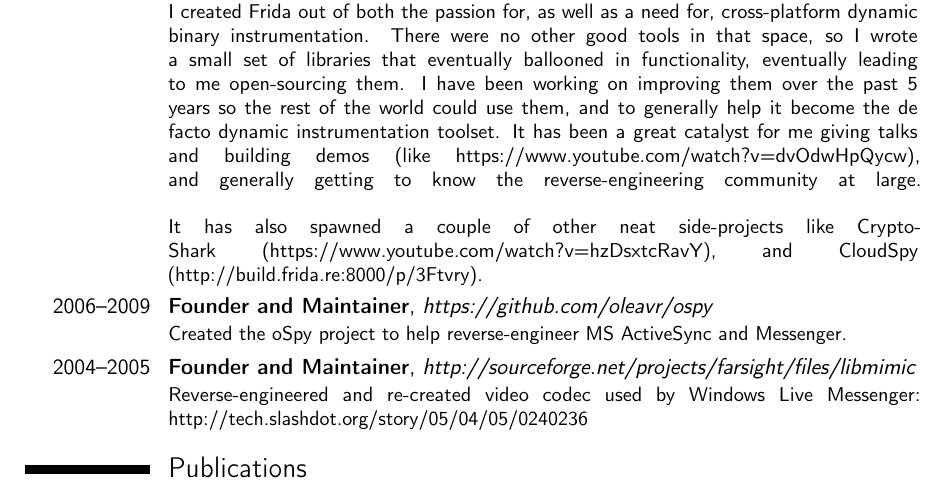
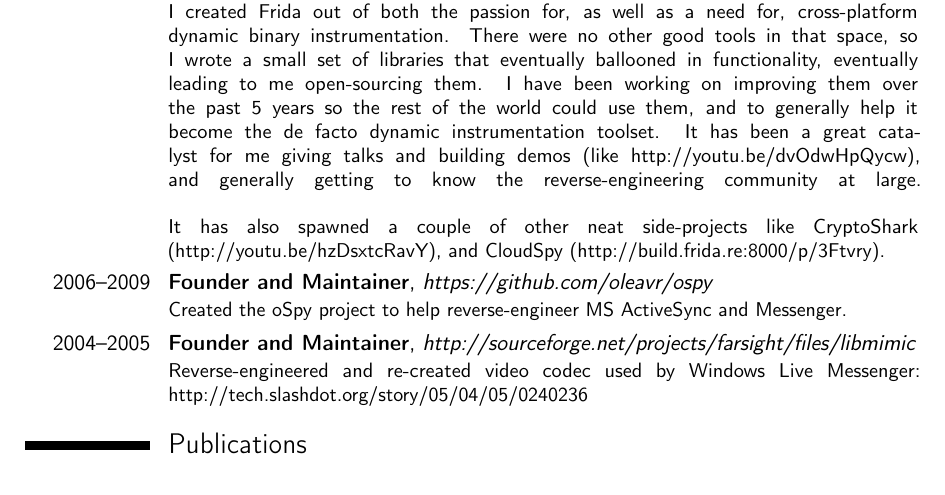
Before and after one commit to oleavr/cv, a LaTeX CV (oleavr.tex): part of the page, cut so that both start at the same text. Compiled offline with pdfLaTeX.

Commit message:
Shorten the YouTube links

```diff
--- a/oleavr.tex
+++ b/oleavr.tex
@@ -48,19 +48,18 @@
 \subsection{Open Source}
 \cventry{2010--present}{Founder and Maintainer}{http://www.frida.re}{}{}
 {I created Frida out of both the passion for, as well as a need for,
-cross-platform dynamic binary instrumentation. There were no other
-good tools in that space, so I wrote a small set of libraries that
-eventually ballooned in functionality, eventually leading to me
-open-sourcing them. I have been working on improving them over the
-past 5 years so the rest of the world could use them, and to
-generally help it become the de facto dynamic instrumentation
-toolset. It has been a great catalyst for me giving talks and
-building demos (like https://www.youtube.com/watch?v=dvOdwHpQycw),
-and generally getting to know the reverse-engineering community at large.\linebreak
+cross-platform dynamic binary instrumentation. There were no other good
+tools in that space, so I wrote a small set of libraries that eventually
+ballooned in functionality, eventually leading to me open-sourcing them.
+I have been working on improving them over the past 5 years so the rest
+of the world could use them, and to generally help it become the de facto
+dynamic instrumentation toolset. It has been a great catalyst for me giving
+talks and building demos (like http://youtu.be/dvOdwHpQycw), and generally
+getting to know the reverse-engineering community at large.\linebreak
 \linebreak
 It has also spawned a couple of other neat side-projects like
-CryptoShark (https://www.youtube.com/watch?v=hzDsxtcRavY),
-and CloudSpy (http://build.frida.re:8000/p/3Ftvry).}
+CryptoShark (http://youtu.be/hzDsxtcRavY), and
+CloudSpy (http://build.frida.re:8000/p/3Ftvry).}
 \cventry{2006--2009}{Founder and Maintainer}{https://github.com/oleavr/ospy}{}{}
 {Created the oSpy project to help reverse-engineer MS ActiveSync and Messenger.}
 \cventry{2004--2005}{Founder and Maintainer}{http://sourceforge.net/projects/farsight/files/libmimic}{}{}
```
Also changed, not shown: oleavr.pdf.
